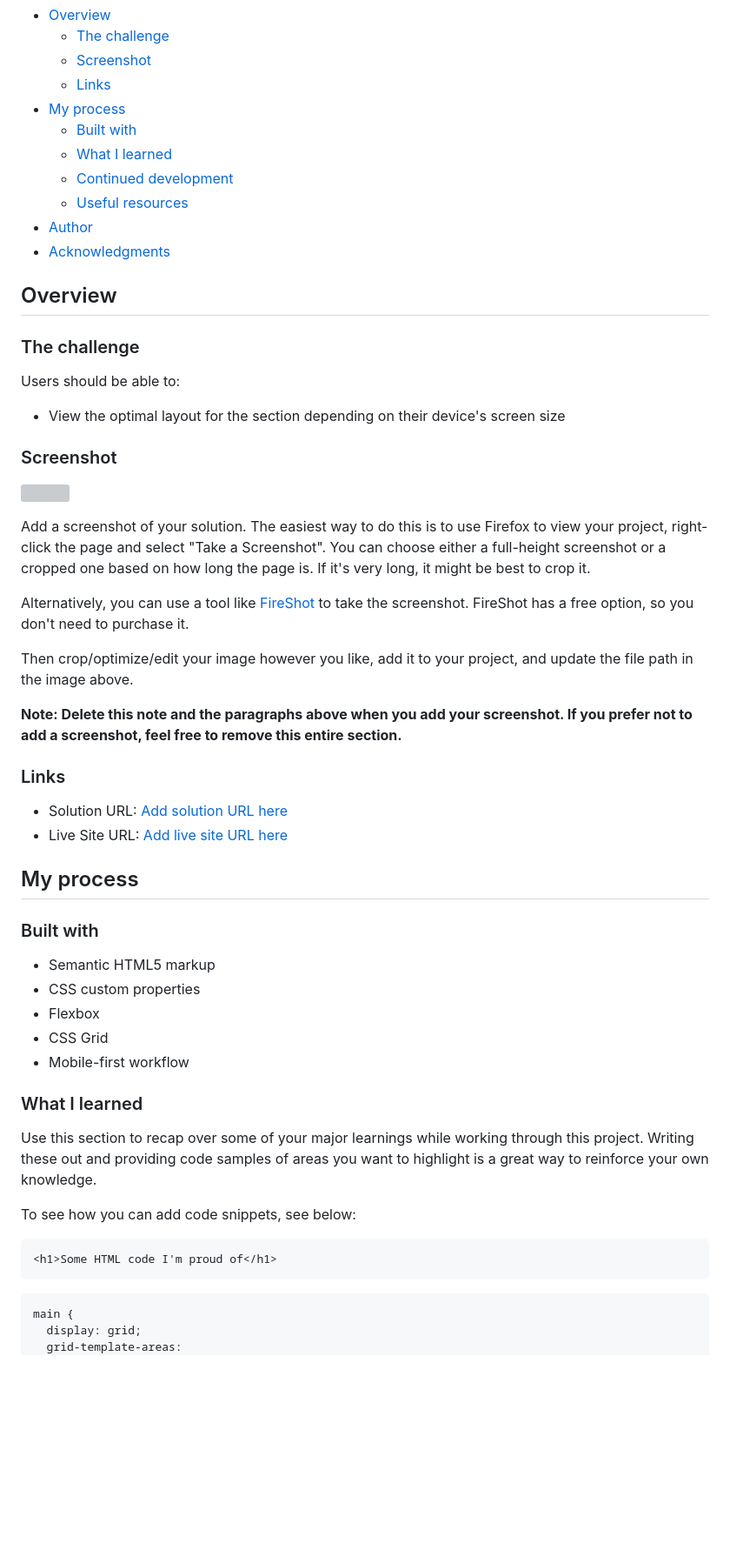
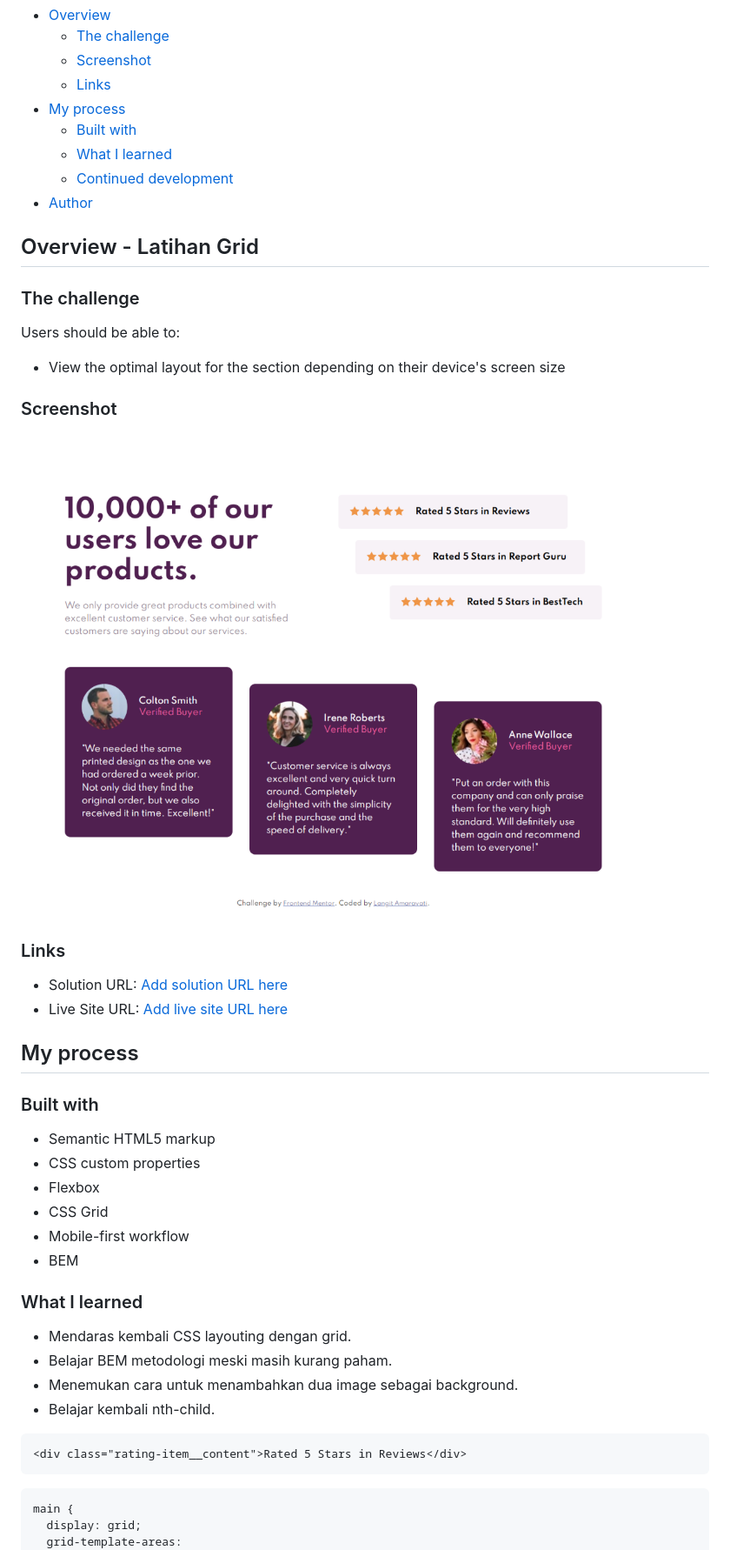
Before and after one commit to eLAmaravati/social-proof-section.io, a Markdown page: README.md, the part around the change printed below. Shown: that part at 87% size. Drawn GitHub-style; pictures changed too: images/screenshot.png (added); blank space fills up the shorter version; grey boxes are pictures that could not be loaded.

Commit message:
menambahkan screenshot

````diff
--- a/README.md
+++ b/README.md
@@ -12,11 +12,9 @@ This is a solution to the [Social proof section challenge on Frontend Mentor](ht
   - [Built with](#built-with)
   - [What I learned](#what-i-learned)
   - [Continued development](#continued-development)
-  - [Useful resources](#useful-resources)
 - [Author](#author)
-- [Acknowledgments](#acknowledgments)
 
-## Overview
+## Overview - Latihan Grid
 
 ### The challenge
 
@@ -26,15 +24,7 @@ Users should be able to:
 
 ### Screenshot
 
-![](./screenshot.jpg)
-
-Add a screenshot of your solution. The easiest way to do this is to use Firefox to view your project, right-click the page and select "Take a Screenshot". You can choose either a full-height screenshot or a cropped one based on how long the page is. If it's very long, it might be best to crop it.
-
-Alternatively, you can use a tool like [FireShot](https://getfireshot.com/) to take the screenshot. FireShot has a free option, so you don't need to purchase it.
-
-Then crop/optimize/edit your image however you like, add it to your project, and update the file path in the image above.
-
-**Note: Delete this note and the paragraphs above when you add your screenshot. If you prefer not to add a screenshot, feel free to remove this entire section.**
+![](./images/screenshot.png)
 
 ### Links
 
@@ -50,15 +40,17 @@ Then crop/optimize/edit your image however you like, add it to your project, and
 - Flexbox
 - CSS Grid
 - Mobile-first workflow
+- BEM
 
 ### What I learned
 
-Use this section to recap over some of your major learnings while working through this project. Writing these out and providing code samples of areas you want to highlight is a great way to reinforce your own knowledge.
-
-To see how you can add code snippets, see below:
+- Mendaras kembali CSS layouting dengan grid.
+- Belajar BEM metodologi meski masih kurang paham.
+- Menemukan cara untuk menambahkan dua image sebagai background.
+- Belajar kembali nth-child.
 
 ```html
-<h1>Some HTML code I'm proud of</h1>
+<div class="rating-item__content">Rated 5 Stars in Reviews</div>
 ```
 
 ```css
````
Also changed, not shown: other parts of README.md (+3 -5 lines).
